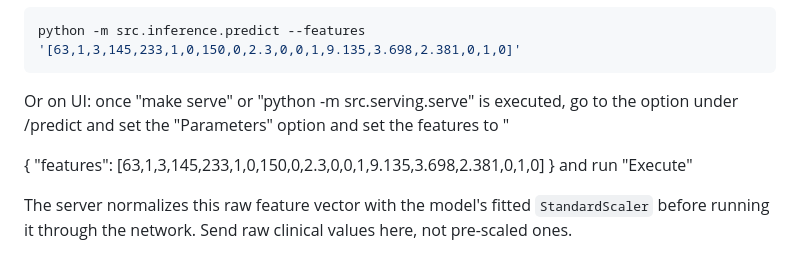
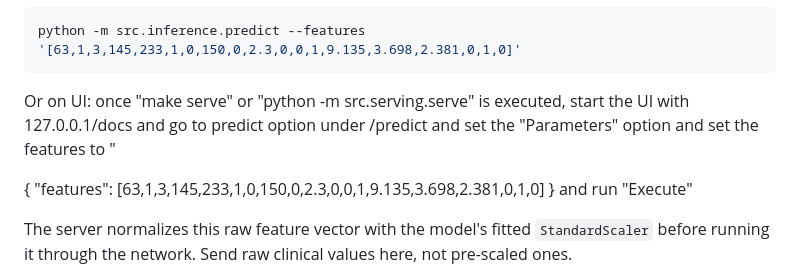
Before and after one commit to winson-fernandes/ml-pipeline-local, a Markdown page: README.md, the part around the change. Drawn GitHub-style.

Commit message:
updated README for UI 127.0.0.1/docs as home page

````diff
--- a/README.md
+++ b/README.md
@@ -198,7 +198,7 @@ Or use the CLI client, which builds that payload for you:
 python -m src.inference.predict --features '[63,1,3,145,233,1,0,150,0,2.3,0,0,1,9.135,3.698,2.381,0,1,0]'
 ```
 
-Or on UI: once "make serve" or "python -m src.serving.serve" is executed, go to the option under /predict and set the "Parameters" option and set the features to "
+Or on UI: once "make serve" or "python -m src.serving.serve" is executed, start the UI with 127.0.0.1/docs and go to predict option under /predict and set the "Parameters" option and set the features to "
 
 {
   "features": [63,1,3,145,233,1,0,150,0,2.3,0,0,1,9.135,3.698,2.381,0,1,0]
````
